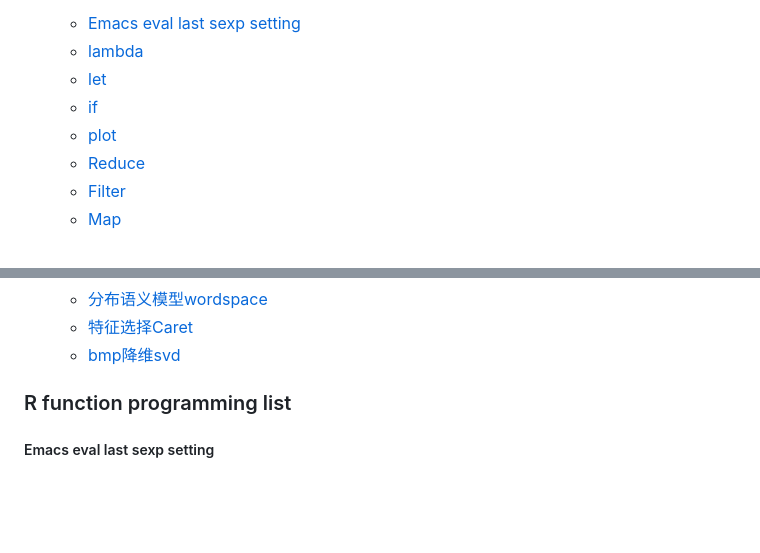
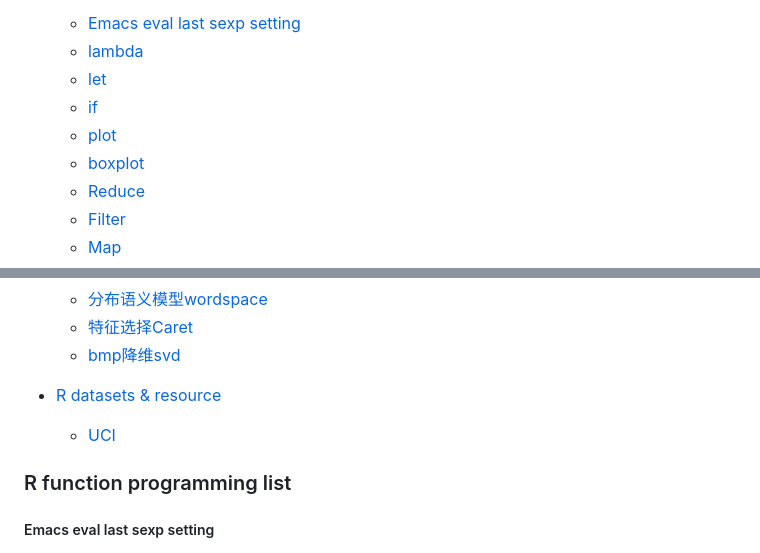
Before and after one commit to xlisp/visualization-machine-learning, a Markdown page: README.md, 2 parts joined by grey strips. Drawn GitHub-style; blank space fills up the shorter version.

```diff
--- a/README.md
+++ b/README.md
@@ -10,6 +10,7 @@
     - [let](#let)
     - [if](#if)
     - [plot](#plot)
+    - [boxplot](#boxplot)
     - [Reduce](#reduce)
     - [Filter](#filter)
     - [Map](#map)
@@ -46,6 +47,10 @@
     - [分布语义模型wordspace](#%e5%88%86%e5%b8%83%e8%af%ad%e4%b9%89%e6%a8%a1%e5%9e%8bwordspace)
     - [特征选择Caret](#%e7%89%b9%e5%be%81%e9%80%89%e6%8b%a9Caret)
     - [bmp降维svd](#bmp%e9%99%8d%e7%bb%b4svd)
+
+- [R datasets & resource](#R%20datasets%20&%20resource)
+    - [UCI](#UCI)
+
 
 ### R function programming list
 
```
Also changed, not shown: other parts of README.md (+37 -0 lines), boxplot.png (added), pairs_sun_flower_iris.png (added).
